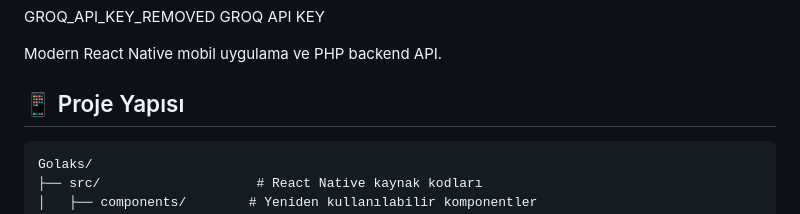
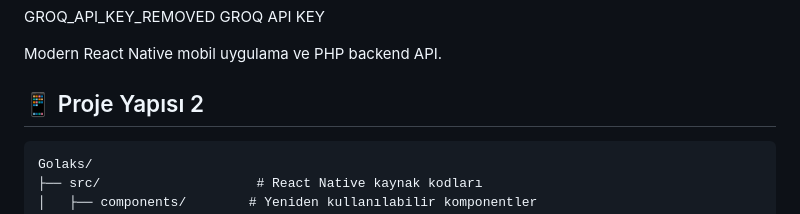
Before and after one commit to Golaks/Golaks, a Markdown page: README.md, the part around the change. GitHub-like rendering.

Commit message:
Genel Güncelleme

````diff
--- a/README.md
+++ b/README.md
@@ -4,7 +4,7 @@ GROQ_API_KEY_REMOVED GROQ API KEY
 
 Modern React Native mobil uygulama ve PHP backend API.
 
-## 📱 Proje Yapısı
+## 📱 Proje Yapısı 2
 
 ```
 Golaks/
````
